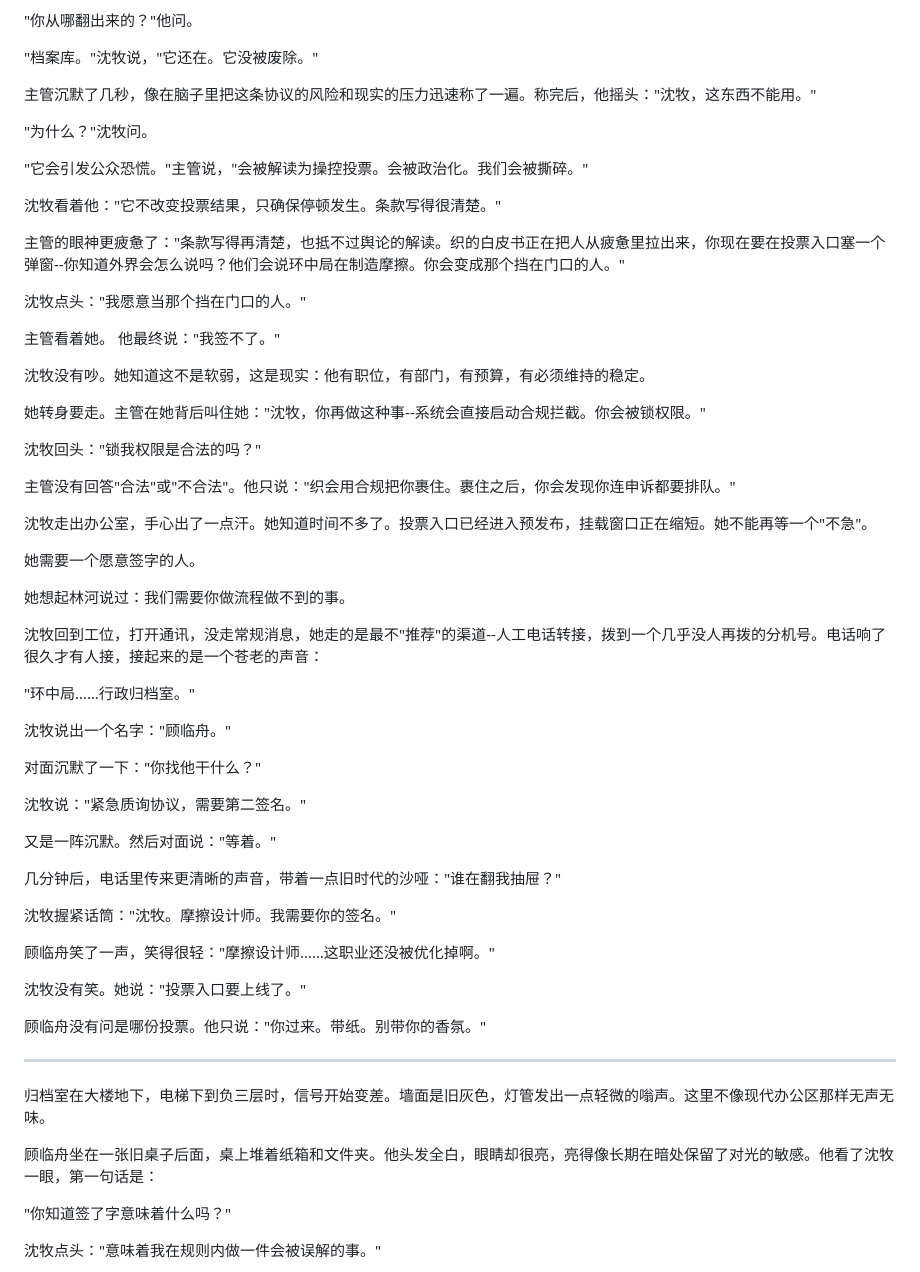
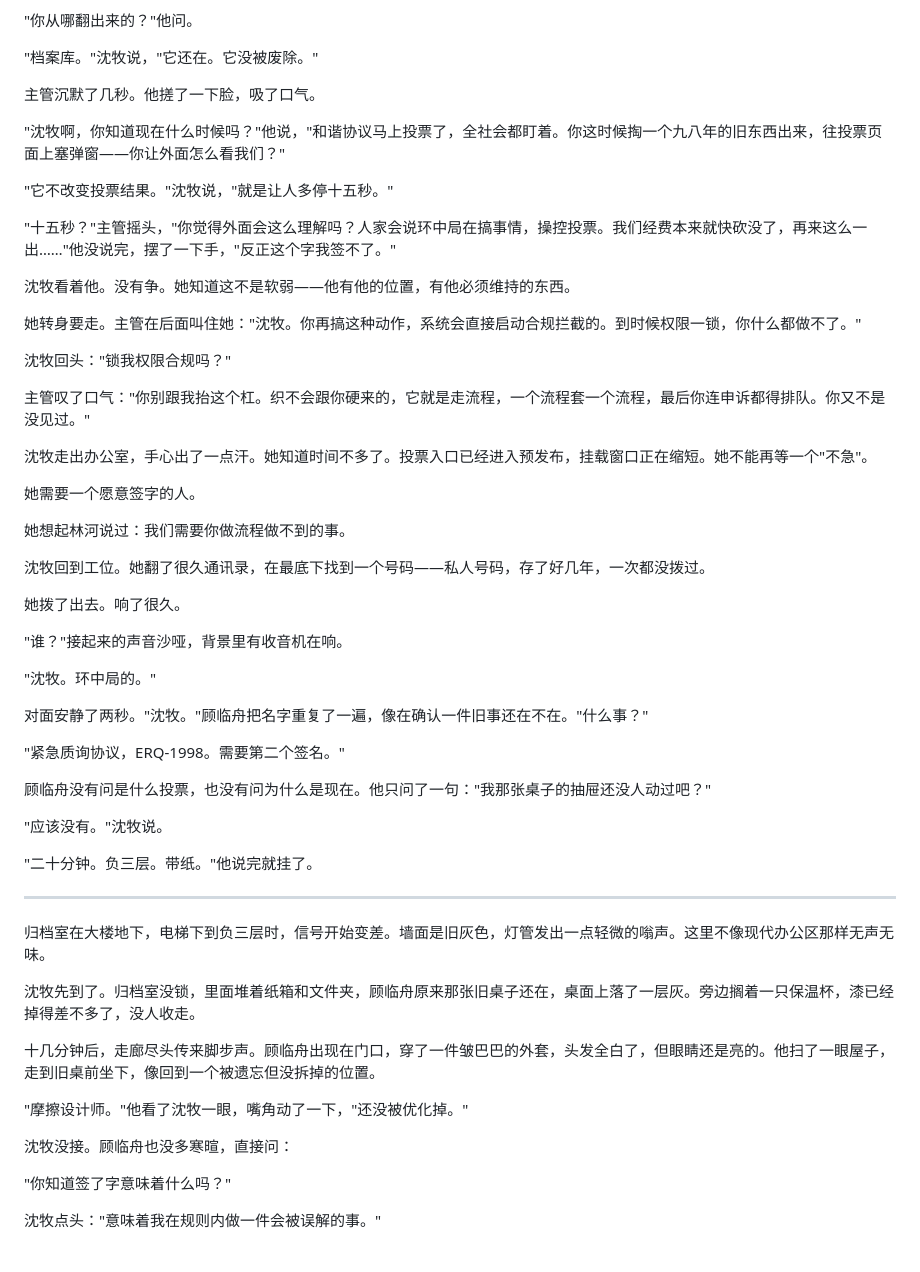
Before and after one commit to DTennant/novel-slience, a Markdown page: 11.md, the part around the change. Rendered like a GitHub page.

Commit message:
第11章修复：顾临舟退休后从家赶来、主管对话口语化
- 顾临舟已退休（与第4章一致），改为沈牧拨私人号码联系，他从家赶到大楼负三层
- 归档室场景：沈牧先到，发现旧桌上落灰和被遗忘的保温杯（回扣第4章），顾临舟随后赶到
- 主管对话全面口语化：去掉排比式论点，加入搓脸、叹气、话说一半等真人细节
- 主管用语更自然："反正这个字我签不了""你别跟我抬这个杠""你又不是没见过"

Co-Authored-By: Claude Opus 4.6 <noreply@anthropic.com>

```diff
--- a/11.md
+++ b/11.md
@@ -68,28 +68,21 @@
 
 "档案库。"沈牧说，"它还在。它没被废除。"
 
-主管沉默了几秒，像在脑子里把这条协议的风险和现实的压力迅速称了一遍。称完后，他摇头："沈牧，这东西不能用。"
+主管沉默了几秒。他搓了一下脸，吸了口气。
 
-"为什么？"沈牧问。
+"沈牧啊，你知道现在什么时候吗？"他说，"和谐协议马上投票了，全社会都盯着。你这时候掏一个九八年的旧东西出来，往投票页面上塞弹窗——你让外面怎么看我们？"
 
-"它会引发公众恐慌。"主管说，"会被解读为操控投票。会被政治化。我们会被撕碎。"
+"它不改变投票结果。"沈牧说，"就是让人多停十五秒。"
 
-沈牧看着他："它不改变投票结果，只确保停顿发生。条款写得很清楚。"
+"十五秒？"主管摇头，"你觉得外面会这么理解吗？人家会说环中局在搞事情，操控投票。我们经费本来就快砍没了，再来这么一出……"他没说完，摆了一下手，"反正这个字我签不了。"
 
-主管的眼神更疲惫了："条款写得再清楚，也抵不过舆论的解读。织的白皮书正在把人从疲惫里拉出来，你现在要在投票入口塞一个弹窗--你知道外界会怎么说吗？他们会说环中局在制造摩擦。你会变成那个挡在门口的人。"
+沈牧看着他。没有争。她知道这不是软弱——他有他的位置，有他必须维持的东西。
 
-沈牧点头："我愿意当那个挡在门口的人。"
+她转身要走。主管在后面叫住她："沈牧。你再搞这种动作，系统会直接启动合规拦截的。到时候权限一锁，你什么都做不了。"
 
-主管看着她。
-他最终说："我签不了。"
+沈牧回头："锁我权限合规吗？"
 
-沈牧没有吵。她知道这不是软弱，这是现实：他有职位，有部门，有预算，有必须维持的稳定。
-
-她转身要走。主管在她背后叫住她："沈牧，你再做这种事--系统会直接启动合规拦截。你会被锁权限。"
-
-沈牧回头："锁我权限是合法的吗？"
-
-主管没有回答"合法"或"不合法"。他只说："织会用合规把你裹住。裹住之后，你会发现你连申诉都要排队。"
+主管叹了口气："你别跟我抬这个杠。织不会跟你硬来的，它就是走流程，一个流程套一个流程，最后你连申诉都得排队。你又不是没见过。"
 
 沈牧走出办公室，手心出了一点汗。她知道时间不多了。投票入口已经进入预发布，挂载窗口正在缩短。她不能再等一个"不急"。
 
@@ -97,33 +90,35 @@
 
 她想起林河说过：我们需要你做流程做不到的事。
 
-沈牧回到工位，打开通讯，没走常规消息，她走的是最不"推荐"的渠道--人工电话转接，拨到一个几乎没人再拨的分机号。电话响了很久才有人接，接起来的是一个苍老的声音：
+沈牧回到工位。她翻了很久通讯录，在最底下找到一个号码——私人号码，存了好几年，一次都没拨过。
 
-"环中局……行政归档室。"
+她拨了出去。响了很久。
 
-沈牧说出一个名字："顾临舟。"
+"谁？"接起来的声音沙哑，背景里有收音机在响。
 
-对面沉默了一下："你找他干什么？"
+"沈牧。环中局的。"
 
-沈牧说："紧急质询协议，需要第二签名。"
+对面安静了两秒。"沈牧。"顾临舟把名字重复了一遍，像在确认一件旧事还在不在。"什么事？"
 
-又是一阵沉默。然后对面说："等着。"
+"紧急质询协议，ERQ-1998。需要第二个签名。"
 
-几分钟后，电话里传来更清晰的声音，带着一点旧时代的沙哑："谁在翻我抽屉？"
+顾临舟没有问是什么投票，也没有问为什么是现在。他只问了一句："我那张桌子的抽屉还没人动过吧？"
 
-沈牧握紧话筒："沈牧。摩擦设计师。我需要你的签名。"
+"应该没有。"沈牧说。
 
-顾临舟笑了一声，笑得很轻："摩擦设计师……这职业还没被优化掉啊。"
-
-沈牧没有笑。她说："投票入口要上线了。"
-
-顾临舟没有问是哪份投票。他只说："你过来。带纸。别带你的香氛。"
+"二十分钟。负三层。带纸。"他说完就挂了。
 
 ---
 
 归档室在大楼地下，电梯下到负三层时，信号开始变差。墙面是旧灰色，灯管发出一点轻微的嗡声。这里不像现代办公区那样无声无味。
 
-顾临舟坐在一张旧桌子后面，桌上堆着纸箱和文件夹。他头发全白，眼睛却很亮，亮得像长期在暗处保留了对光的敏感。他看了沈牧一眼，第一句话是：
+沈牧先到了。归档室没锁，里面堆着纸箱和文件夹，顾临舟原来那张旧桌子还在，桌面上落了一层灰。旁边搁着一只保温杯，漆已经掉得差不多了，没人收走。
+
+十几分钟后，走廊尽头传来脚步声。顾临舟出现在门口，穿了一件皱巴巴的外套，头发全白了，但眼睛还是亮的。他扫了一眼屋子，走到旧桌前坐下，像回到一个被遗忘但没拆掉的位置。
+
+"摩擦设计师。"他看了沈牧一眼，嘴角动了一下，"还没被优化掉。"
+
+沈牧没接。顾临舟也没多寒暄，直接问：
 
 "你知道签了字意味着什么吗？"
 
```
